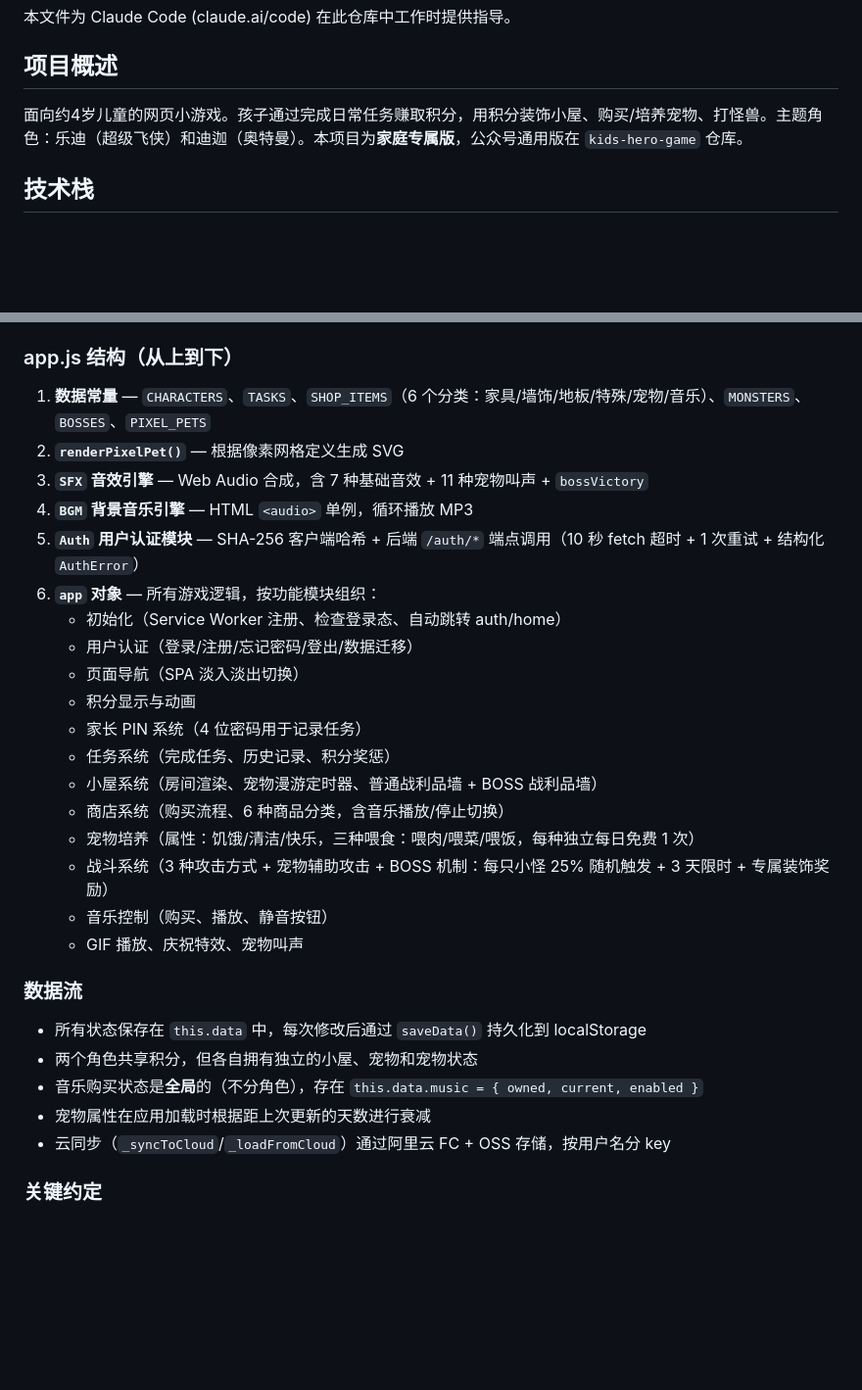
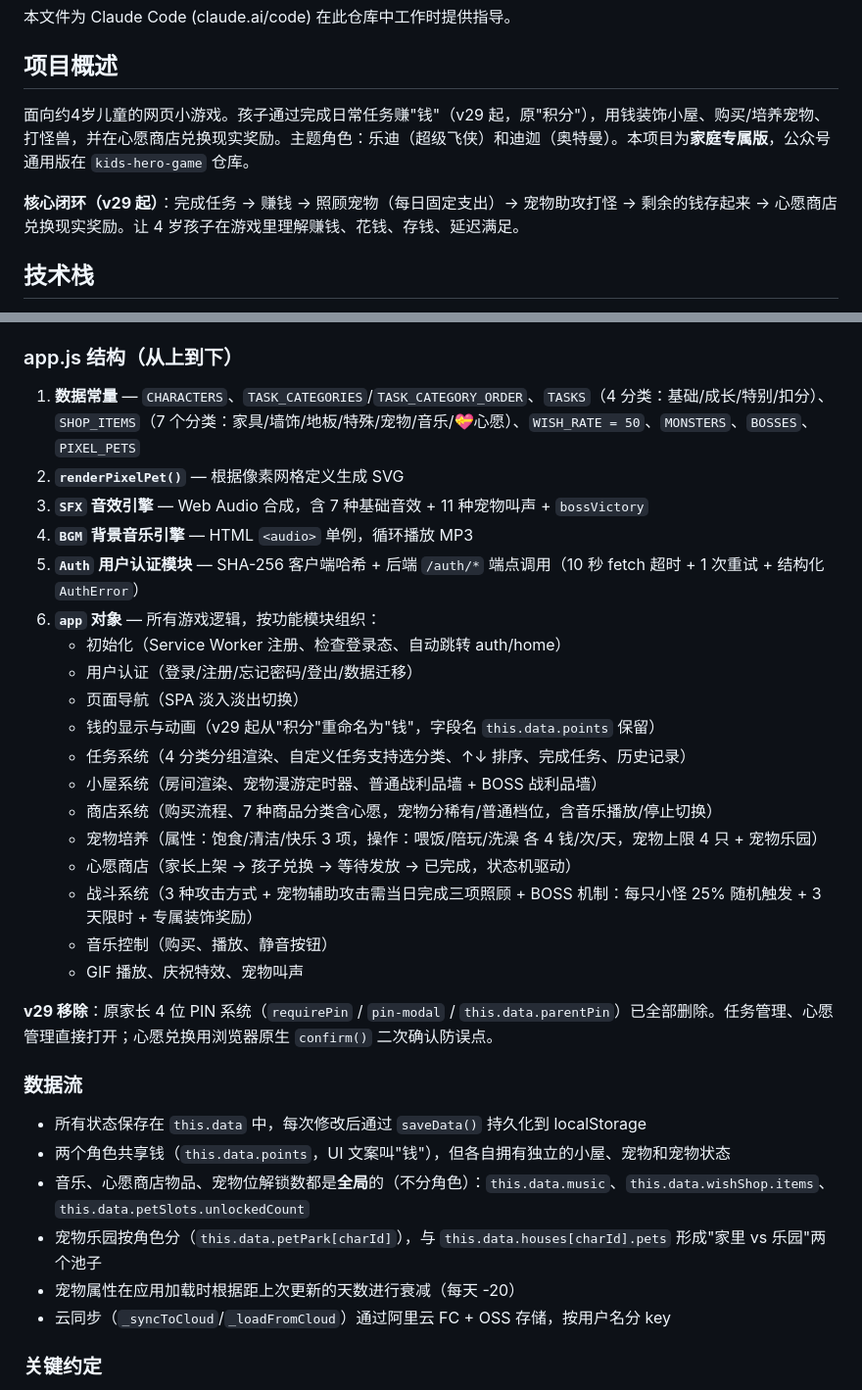
Before and after one commit to haobinlaosi/kids-hero-game-home, a Markdown page: CLAUDE.md, 2 parts joined by grey strips. Shown at 98% size. Drawn GitHub-style; blank space fills up the shorter version.

```diff
--- a/CLAUDE.md
+++ b/CLAUDE.md
@@ -4,7 +4,9 @@
 
 ## 项目概述
 
-面向约4岁儿童的网页小游戏。孩子通过完成日常任务赚取积分，用积分装饰小屋、购买/培养宠物、打怪兽。主题角色：乐迪（超级飞侠）和迪迦（奥特曼）。本项目为**家庭专属版**，公众号通用版在 `kids-hero-game` 仓库。
+面向约4岁儿童的网页小游戏。孩子通过完成日常任务赚"钱"（v29 起，原"积分"），用钱装饰小屋、购买/培养宠物、打怪兽，并在心愿商店兑换现实奖励。主题角色：乐迪（超级飞侠）和迪迦（奥特曼）。本项目为**家庭专属版**，公众号通用版在 `kids-hero-game` 仓库。
+
+**核心闭环（v29 起）**：完成任务 → 赚钱 → 照顾宠物（每日固定支出）→ 宠物助攻打怪 → 剩余的钱存起来 → 心愿商店兑换现实奖励。让 4 岁孩子在游戏里理解赚钱、花钱、存钱、延迟满足。
 
 ## 技术栈
 
@@ -44,7 +46,7 @@ node bump-version.js 25       # 设为指定版本
 单页应用，包含 7 个页面（`page-auth`、`page-home`、`page-task`、`page-house`、`page-shop`、`page-battle`、`page-pet`），通过 CSS 类名切换显示。所有逻辑集中在 `app.js` 的全局 `app` 对象中。
 
 ### app.js 结构（从上到下）
-1. **数据常量** — `CHARACTERS`、`TASKS`、`SHOP_ITEMS`（6 个分类：家具/墙饰/地板/特殊/宠物/音乐）、`MONSTERS`、`BOSSES`、`PIXEL_PETS`
+1. **数据常量** — `CHARACTERS`、`TASK_CATEGORIES`/`TASK_CATEGORY_ORDER`、`TASKS`（4 分类：基础/成长/特别/扣分）、`SHOP_ITEMS`（7 个分类：家具/墙饰/地板/特殊/宠物/音乐/💝心愿）、`WISH_RATE = 50`、`MONSTERS`、`BOSSES`、`PIXEL_PETS`
 2. **`renderPixelPet()`** — 根据像素网格定义生成 SVG
 3. **`SFX` 音效引擎** — Web Audio 合成，含 7 种基础音效 + 11 种宠物叫声 + `bossVictory`
 4. **`BGM` 背景音乐引擎** — HTML `<audio>` 单例，循环播放 MP3
@@ -53,21 +55,24 @@ node bump-version.js 25       # 设为指定版本
    - 初始化（Service Worker 注册、检查登录态、自动跳转 auth/home）
    - 用户认证（登录/注册/忘记密码/登出/数据迁移）
    - 页面导航（SPA 淡入淡出切换）
-   - 积分显示与动画
-   - 家长 PIN 系统（4 位密码用于记录任务）
-   - 任务系统（完成任务、历史记录、积分奖惩）
+   - 钱的显示与动画（v29 起从"积分"重命名为"钱"，字段名 `this.data.points` 保留）
+   - 任务系统（4 分类分组渲染、自定义任务支持选分类、↑↓ 排序、完成任务、历史记录）
    - 小屋系统（房间渲染、宠物漫游定时器、普通战利品墙 + BOSS 战利品墙）
-   - 商店系统（购买流程、6 种商品分类，含音乐播放/停止切换）
-   - 宠物培养（属性：饥饿/清洁/快乐，三种喂食：喂肉/喂菜/喂饭，每种独立每日免费 1 次）
-   - 战斗系统（3 种攻击方式 + 宠物辅助攻击 + BOSS 机制：每只小怪 25% 随机触发 + 3 天限时 + 专属装饰奖励）
+   - 商店系统（购买流程、7 种商品分类含心愿，宠物分稀有/普通档位，含音乐播放/停止切换）
+   - 宠物培养（属性：饱食/清洁/快乐 3 项，操作：喂饭/陪玩/洗澡 各 4 钱/次/天，宠物上限 4 只 + 宠物乐园）
+   - 心愿商店（家长上架 → 孩子兑换 → 等待发放 → 已完成，状态机驱动）
+   - 战斗系统（3 种攻击方式 + 宠物辅助攻击需当日完成三项照顾 + BOSS 机制：每只小怪 25% 随机触发 + 3 天限时 + 专属装饰奖励）
    - 音乐控制（购买、播放、静音按钮）
    - GIF 播放、庆祝特效、宠物叫声
 
+**v29 移除**：原家长 4 位 PIN 系统（`requirePin` / `pin-modal` / `this.data.parentPin`）已全部删除。任务管理、心愿管理直接打开；心愿兑换用浏览器原生 `confirm()` 二次确认防误点。
+
 ### 数据流
 - 所有状态保存在 `this.data` 中，每次修改后通过 `saveData()` 持久化到 localStorage
-- 两个角色共享积分，但各自拥有独立的小屋、宠物和宠物状态
-- 音乐购买状态是**全局**的（不分角色），存在 `this.data.music = { owned, current, enabled }`
-- 宠物属性在应用加载时根据距上次更新的天数进行衰减
+- 两个角色共享钱（`this.data.points`，UI 文案叫"钱"），但各自拥有独立的小屋、宠物和宠物状态
+- 音乐、心愿商店物品、宠物位解锁数都是**全局**的（不分角色）：`this.data.music`、`this.data.wishShop.items`、`this.data.petSlots.unlockedCount`
+- 宠物乐园按角色分（`this.data.petPark[charId]`），与 `this.data.houses[charId].pets` 形成"家里 vs 乐园"两个池子
+- 宠物属性在应用加载时根据距上次更新的天数进行衰减（每天 -20）
 - 云同步（`_syncToCloud`/`_loadFromCloud`）通过阿里云 FC + OSS 存储，按用户名分 key
 
 ### 关键约定
```
Also changed, not shown: other parts of CLAUDE.md (+51 -17 lines).
